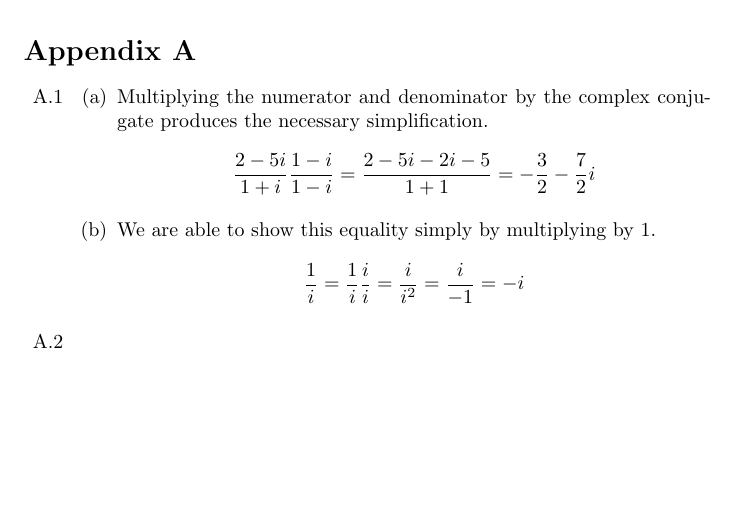
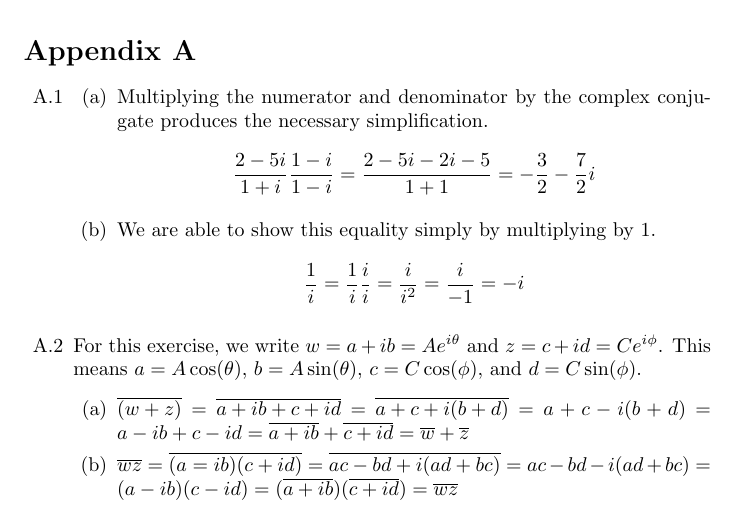
Before and after one commit to tomeichlersmith/BeginningFunctionalAnalysis, a LaTeX document (Solutions.tex, which reads Sections/AppendixA.tex): part of the page, cut so that both start at the same text, the shorter picture padded with empty space. Compiled offline with pdfLaTeX.

Commit message:
Begun A.2

```diff
--- a/Sections/AppendixA.tex
+++ b/Sections/AppendixA.tex
@@ -10,7 +10,11 @@
 			\item We are able to show this equality simply by multiplying by $1$.
 			$$ \frac{1}{i} = \frac{1}{i}\frac{i}{i} = \frac{i}{i^2} = \frac{i}{-1} = -i $$
 		\end{enumerate}
-	\item [A.2]
+	\item [A.2] For this exercise, we write $w = a+ib = Ae^{i\theta}$ and $z = c+id = Ce^{i\phi}$. This means $a = A\cos(\theta)$, $b = A\sin(\theta)$, $c = C\cos(\phi)$, and $d = C\sin(\phi)$.
+		\begin{enumerate}[(a)]
+			\item $\conj{(w+z)} = \conj{a+ib+c+id} = \conj{a+c+i(b+d)} = a+c-i(b+d) = a-ib+c-id = \conj{a+ib}+\conj{c+id} = \conj{w}+\conj{z}$
+			\item $\conj{wz}=\conj{(a=ib)(c+id)}=\conj{ac-bd+i(ad+bc)}=ac-bd-i(ad+bc)=(a-ib)(c-id)=(\conj{a+ib})(\conj{c+id})=\conj{w}\conj{z}$
+		\end{enumerate}
 \end{itemize}
 
 \end{document}
--- a/Solutions.tex
+++ b/Solutions.tex
@@ -2,6 +2,8 @@
 
 \usepackage{enumerate} %Special numbering (a),(b),...
 \usepackage{subfiles} %Inclusion of separate section files
+
+\newcommand*\conj[1]{\overline{#1}}
 
 \title{Solutions \\ Beginning Funcitonal Analysis}
 \author{Tom Eichlersmith}
```
